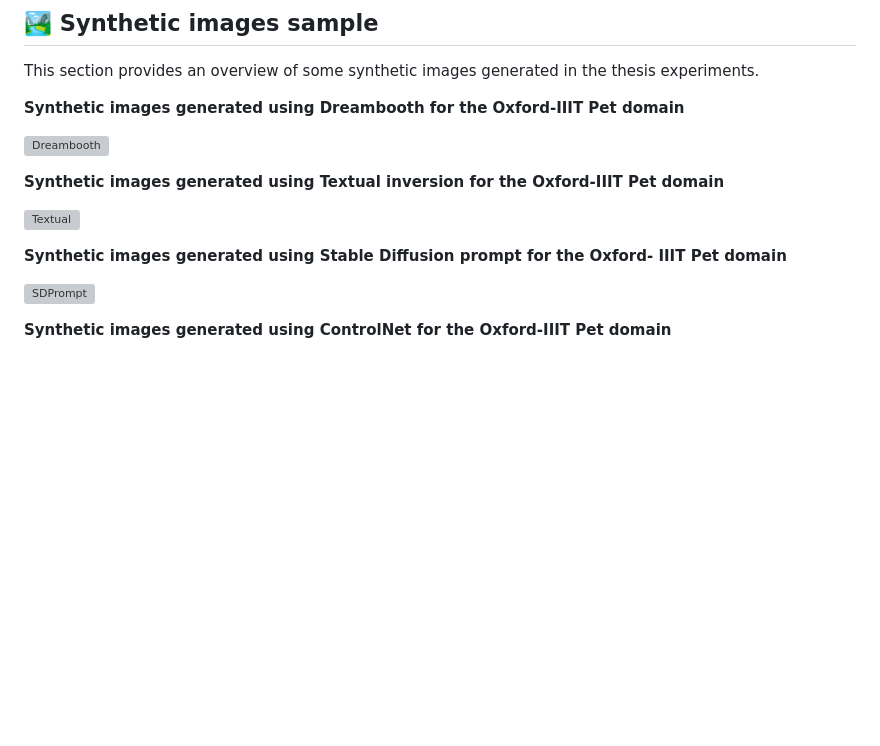
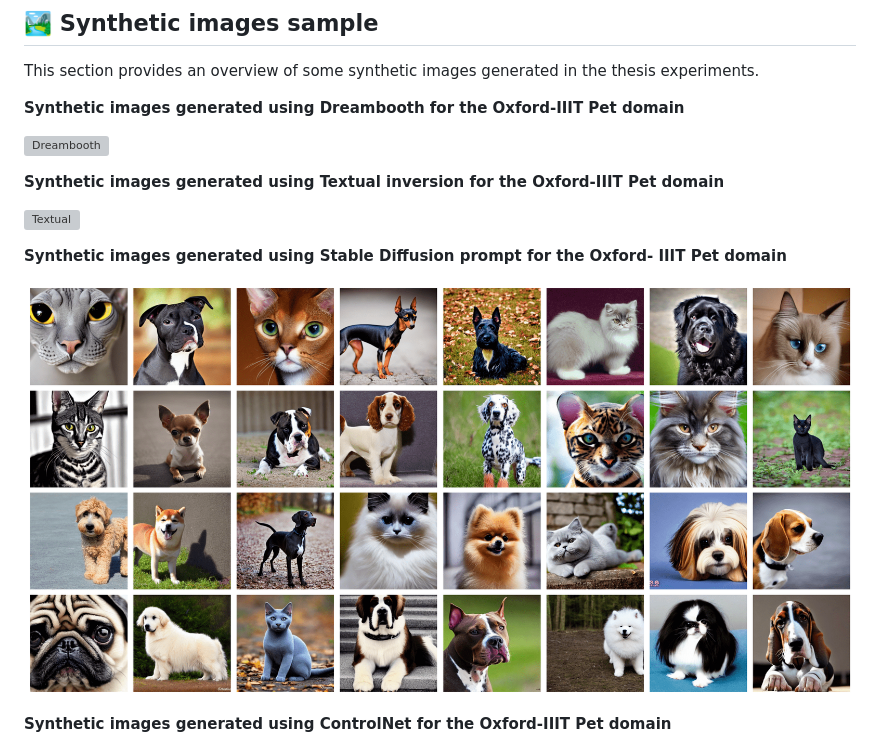
Before and after one commit to SrLozano/MSc-Thesis-Subject-Driven-Augmentation, a Markdown page: README.md, the part around one of its changes. Rendered like a GitHub page; blank space fills up the shorter version; grey boxes are pictures that could not be loaded.

Commit message:
Added images to README.md

```diff
--- a/README.md
+++ b/README.md
@@ -24,7 +24,7 @@ This section provides an overview of some  synthetic images generated in the the
 
 **Synthetic images generated using Stable Diffusion prompt for the Oxford- IIIT Pet domain**
 
-![SDPrompt](MSc-thesis/figures/stable_diffusion_prompt-img.png)
+![SDPrompt](figures/stable_diffusion_prompt-img.png)
 
 **Synthetic images generated using ControlNet for the Oxford-IIIT Pet domain**
 
```
Also changed, not shown: other parts of README.md (+4 -5 lines).
